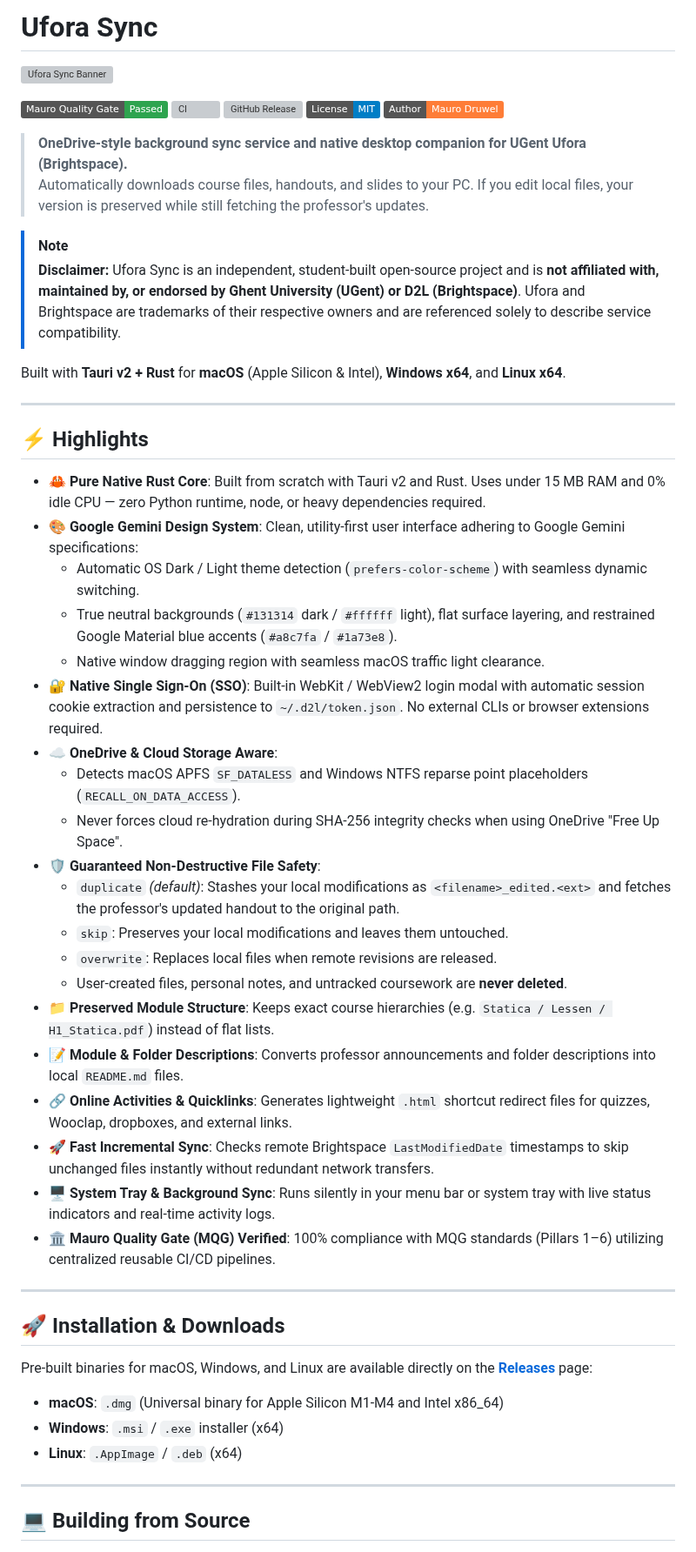
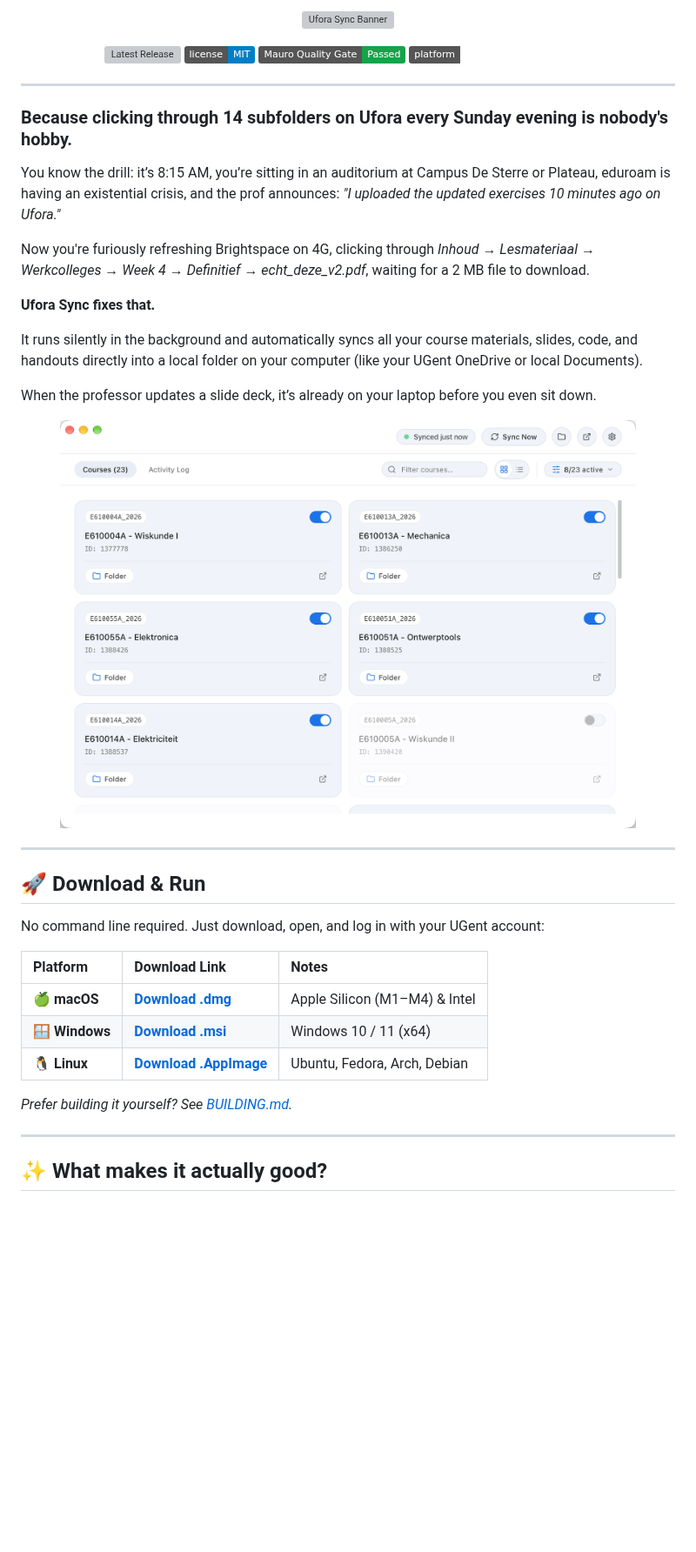
Before and after one commit to MauroDruwel/ufora-sync, a Markdown page: README.md, the part around one of its changes. Shown at 87% size. Rendered like a GitHub page; pictures changed too: assets/app-screenshot.png (added); badges without logos; blank space fills up the shorter version; grey boxes are pictures that could not be loaded.

Commit message:
docs: overhaul README with student vibe, new banner, screenshots, and extract BUILDING.md; bump to v1.0.2

```diff
--- a/README.md
+++ b/README.md
@@ -1,57 +1,47 @@
-# Ufora Sync
+<p align="center">
+  <img src="assets/banner.png" alt="Ufora Sync Banner" width="100%" />
+</p>
 
-![Ufora Sync Banner](assets/banner.png)
-
-[![Mauro Quality Gate](https://img.shields.io/badge/Mauro%20Quality%20Gate-Passed-2ea44f?style=flat&logo=github)](https://github.com/MauroDruwel/quality-gate)
-[![CI](https://github.com/MauroDruwel/ufora-sync/actions/workflows/ci.yml/badge.svg)](https://github.com/MauroDruwel/ufora-sync/actions/workflows/ci.yml)
-[![GitHub Release](https://img.shields.io/github/v/release/MauroDruwel/ufora-sync?color=blue)](https://github.com/MauroDruwel/ufora-sync/releases)
-[![License: MIT](https://img.shields.io/badge/License-MIT-blue.svg)](LICENSE)
-[![Author: Mauro Druwel](https://img.shields.io/badge/Author-Mauro%20Druwel-orange)](https://maurodruwel.be)
-
-> **OneDrive-style background sync service and native desktop companion for UGent Ufora (Brightspace).**
-> Automatically downloads course files, handouts, and slides to your PC. If you edit local files, your version is preserved while still fetching the professor's updates.
-
-> [!NOTE]
-> **Disclaimer:** Ufora Sync is an independent, student-built open-source project and is **not affiliated with, maintained by, or endorsed by Ghent University (UGent) or D2L (Brightspace)**. Ufora and Brightspace are trademarks of their respective owners and are referenced solely to describe service compatibility.
-
-Built with **Tauri v2 + Rust** for **macOS** (Apple Silicon & Intel), **Windows x64**, and **Linux x64**.
+<p align="center">
+  <a href="https://github.com/MauroDruwel/ufora-sync/releases"><img src="https://img.shields.io/github/v/release/MauroDruwel/ufora-sync?color=2563eb&label=version" alt="Latest Release" /></a>
+  <a href="LICENSE"><img src="https://img.shields.io/badge/license-MIT-blue.svg" alt="MIT License" /></a>
+  <a href="https://github.com/MauroDruwel/quality-gate"><img src="https://img.shields.io/badge/Mauro%20Quality%20Gate-Passed-16a34a?style=flat&logo=github" alt="MQG Passed" /></a>
+  <img src="https://img.shields.io/badge/platform-macOS%20%7C%20Windows%20%7C%20Linux-neutral" alt="Cross-Platform" />
+</p>
 
 ---
 
-## ⚡ Highlights
+### Because clicking through 14 subfolders on Ufora every Sunday evening is nobody's hobby.
 
-- 🦀 **Pure Native Rust Core**: Built from scratch with Tauri v2 and Rust. Uses under 15 MB RAM and 0% idle CPU — zero Python runtime, node, or heavy dependencies required.
-- 🎨 **Google Gemini Design System**: Clean, utility-first user interface adhering to Google Gemini specifications:
-  - Automatic OS Dark / Light theme detection (`prefers-color-scheme`) with seamless dynamic switching.
-  - True neutral backgrounds (`#131314` dark / `#ffffff` light), flat surface layering, and restrained Google Material blue accents (`#a8c7fa` / `#1a73e8`).
-  - Native window dragging region with seamless macOS traffic light clearance.
-- 🔐 **Native Single Sign-On (SSO)**: Built-in WebKit / WebView2 login modal with automatic session cookie extraction and persistence to `~/.d2l/token.json`. No external CLIs or browser extensions required.
-- ☁️ **OneDrive & Cloud Storage Aware**:
-  - Detects macOS APFS `SF_DATALESS` and Windows NTFS reparse point placeholders (`RECALL_ON_DATA_ACCESS`).
-  - Never forces cloud re-hydration during SHA-256 integrity checks when using OneDrive "Free Up Space".
-- 🛡️ **Guaranteed Non-Destructive File Safety**:
-  - `duplicate` *(default)*: Stashes your local modifications as `<filename>_edited.<ext>` and fetches the professor's updated handout to the original path.
-  - `skip`: Preserves your local modifications and leaves them untouched.
-  - `overwrite`: Replaces local files when remote revisions are released.
-  - User-created files, personal notes, and untracked coursework are **never deleted**.
-- 📁 **Preserved Module Structure**: Keeps exact course hierarchies (e.g. `Statica / Lessen / H1_Statica.pdf`) instead of flat lists.
-- 📝 **Module & Folder Descriptions**: Converts professor announcements and folder descriptions into local `README.md` files.
-- 🔗 **Online Activities & Quicklinks**: Generates lightweight `.html` shortcut redirect files for quizzes, Wooclap, dropboxes, and external links.
-- 🚀 **Fast Incremental Sync**: Checks remote Brightspace `LastModifiedDate` timestamps to skip unchanged files instantly without redundant network transfers.
-- 🖥️ **System Tray & Background Sync**: Runs silently in your menu bar or system tray with live status indicators and real-time activity logs.
-- 🏛️ **Mauro Quality Gate (MQG) Verified**: 100% compliance with MQG standards (Pillars 1–6) utilizing centralized reusable CI/CD pipelines.
+You know the drill: it’s 8:15 AM, you’re sitting in an auditorium at Campus De Sterre or Plateau, eduroam is having an existential crisis, and the prof announces: *"I uploaded the updated exercises 10 minutes ago on Ufora."*
+
+Now you're furiously refreshing Brightspace on 4G, clicking through *Inhoud → Lesmateriaal → Werkcolleges → Week 4 → Definitief → echt_deze_v2.pdf*, waiting for a 2 MB file to download.
+
+**Ufora Sync fixes that.**
+
+It runs silently in the background and automatically syncs all your course materials, slides, code, and handouts directly into a local folder on your computer (like your UGent OneDrive or local Documents).
+
+When the professor updates a slide deck, it’s already on your laptop before you even sit down.
+
+<p align="center">
+  <img src="assets/app-screenshot.png" alt="Ufora Sync Desktop Interface" width="88%" />
+</p>
 
 ---
 
-## 🚀 Installation & Downloads
+## 🚀 Download & Run
 
-Pre-built binaries for macOS, Windows, and Linux are available directly on the **[Releases](https://github.com/MauroDruwel/ufora-sync/releases)** page:
+No command line required. Just download, open, and log in with your UGent account:
 
-- **macOS**: `.dmg` (Universal binary for Apple Silicon M1-M4 and Intel x86_64)
-- **Windows**: `.msi` / `.exe` installer (x64)
-- **Linux**: `.AppImage` / `.deb` (x64)
+| Platform | Download Link | Notes |
+| :--- | :--- | :--- |
+| 🍏 **macOS** | **[Download .dmg](https://github.com/MauroDruwel/ufora-sync/releases/latest)** | Apple Silicon (M1–M4) & Intel |
+| 🪟 **Windows** | **[Download .msi](https://github.com/MauroDruwel/ufora-sync/releases/latest)** | Windows 10 / 11 (x64) |
+| 🐧 **Linux** | **[Download .AppImage](https://github.com/MauroDruwel/ufora-sync/releases/latest)** | Ubuntu, Fedora, Arch, Debian |
+
+*Prefer building it yourself? See [BUILDING.md](BUILDING.md).*
 
 ---
 
-## 💻 Building from Source
+## ✨ What makes it actually good?
 
```
Also changed, not shown: other parts of README.md (+20 -67 lines), BUILDING.md (added, +56 -0 lines), CHANGELOG.md (+6 -0 lines), 8 other files.
